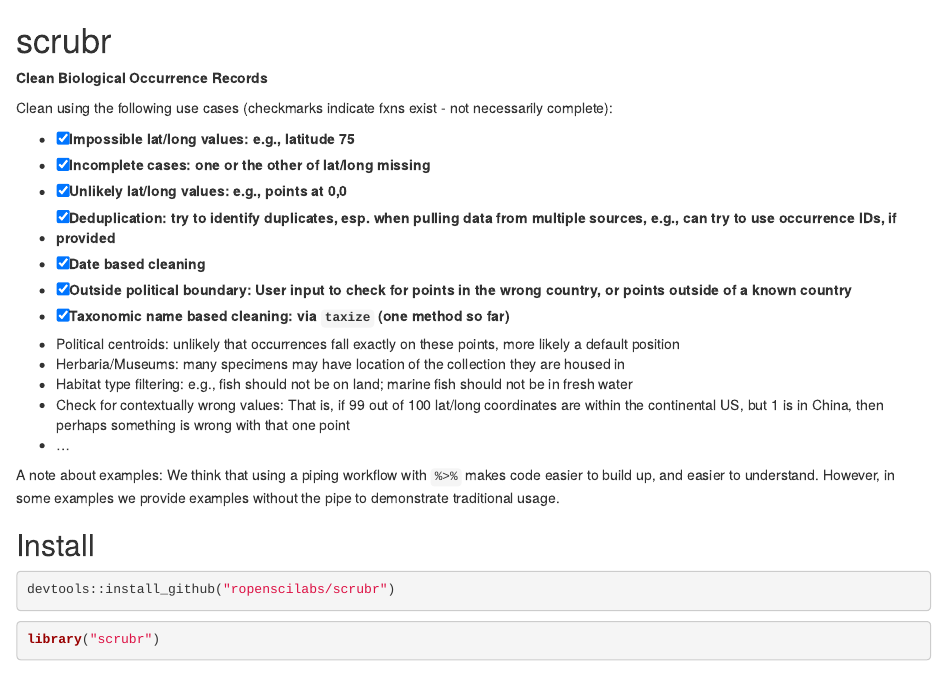
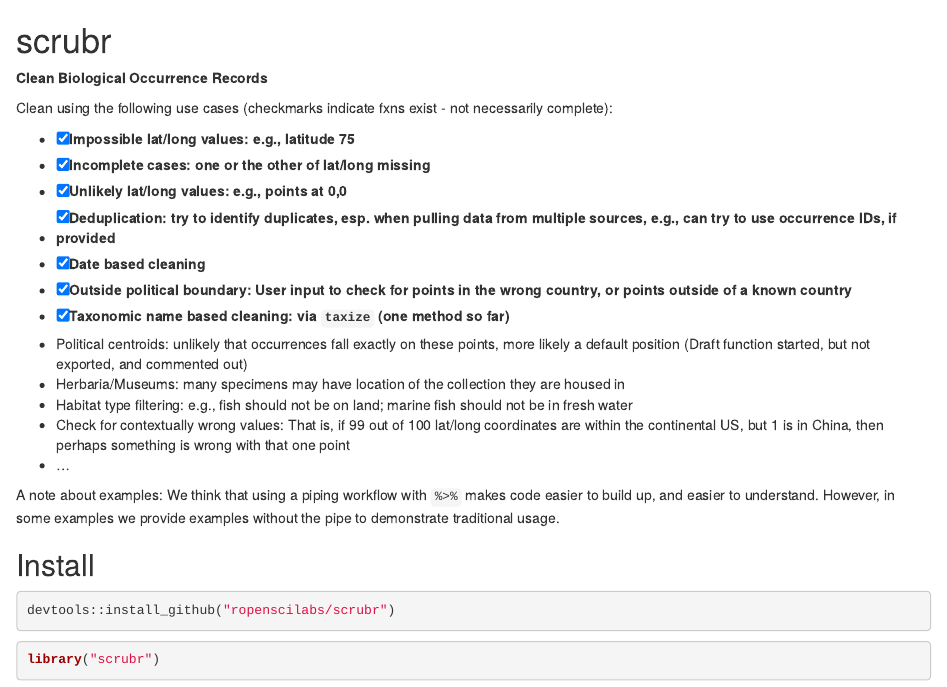
Before and after one commit to ropensci-archive/scrubr, an R Markdown document (README.Rmd): the page in a window 1100 px wide, from its top. Rendered offline with R 4.5, knitr and Pandoc, with nearby package versions; some code elsewhere in the file could not run offline; badge pictures from the web are left out; common packages that the code uses without loading them are loaded.

```diff
--- a/README.Rmd
+++ b/README.Rmd
@@ -25,7 +25,7 @@
 * [x] Outside political boundary: User input to check for points in the wrong country, or points outside of a known country
 * [x] Taxonomic name based cleaning: via `taxize` (one method so far)
 * Political centroids: unlikely that occurrences fall exactly on these points, more likely a
-default position
+default position (Draft function started, but not exported, and commented out)
 * Herbaria/Museums: many specimens may have location of the collection they are housed in
 * Habitat type filtering: e.g., fish should not be on land; marine fish should not be in fresh water
 * Check for contextually wrong values: That is, if 99 out of 100 lat/long coordinates are within the continental US, but 1 is in China, then perhaps something is wrong with that one point
```
Also changed, not shown: R/dedup.R (+0 -1 lines), R/pipe.R (+0 -1 lines), R/scrubr-package.R (+4 -3 lines), R/taxonomy-funs.R (+3 -2 lines), 3 other files.
